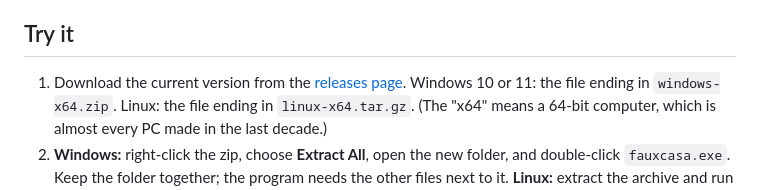
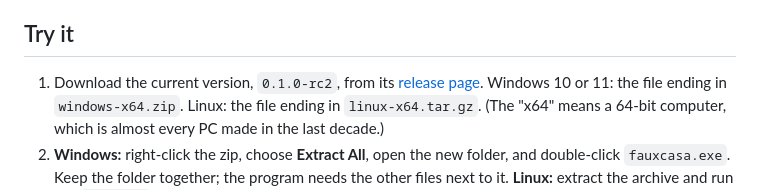
Before and after one commit to maphew/fauxcasa, a Markdown page: README.md, the part around the change. Drawn GitHub-style.

```diff
--- a/README.md
+++ b/README.md
@@ -18,8 +18,8 @@ try on your own photos and easy to remove again.
 
 ## Try it
 
-1. Download the current version from the
-   [releases page](https://github.com/maphew/fauxcasa/releases/latest).
+1. Download the current version, `0.1.0-rc2`, from its
+   [release page](https://github.com/maphew/fauxcasa/releases/tag/v0.1.0-rc2).
    Windows 10 or 11: the file ending in `windows-x64.zip`. Linux: the file
    ending in `linux-x64.tar.gz`. (The "x64" means a 64-bit computer,
    which is almost every PC made in the last decade.)
```
Also changed, not shown: docs/releases/v0.1.0.md (+8 -8 lines).
